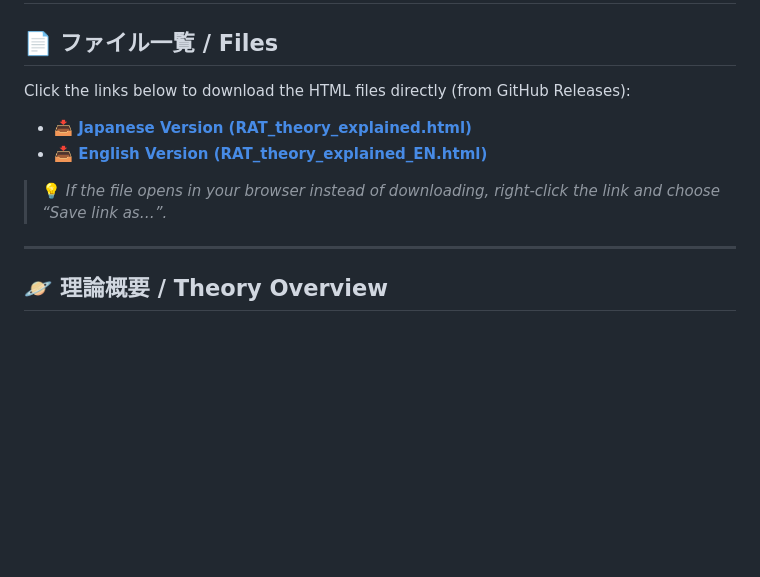
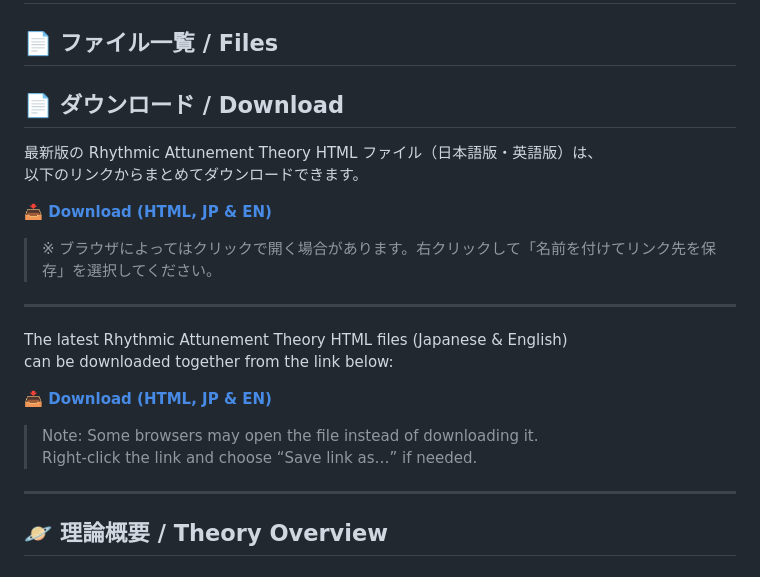
Before and after one commit to RyukuLogos/Rhythmic-Attunement-Theory-universe-, a Markdown page: README.md, the part around the change. Drawn GitHub-style; blank space fills up the shorter version.

```diff
--- a/README.md
+++ b/README.md
@@ -2,12 +2,24 @@
 # Rhythmic Attunement Theory (R. L. Akahoshi)
 
 ## 📄 ファイル一覧 / Files
-Click the links below to download the HTML files directly (from GitHub Releases):
+## 📄 ダウンロード / Download
 
-- **[📥 Japanese Version (RAT_theory_explained.html)](https://github.com/RyukuLogos/Rhythmic-Attunement-Theory-universe-/releases/download/v1.0/RAT_theory_explained.html)**
-- **[📥 English Version (RAT_theory_explained_EN.html)](https://github.com/RyukuLogos/Rhythmic-Attunement-Theory-universe-/releases/download/v1.0/RAT_theory_explained_EN.html)**
+最新版の Rhythmic Attunement Theory HTML ファイル（日本語版・英語版）は、
+以下のリンクからまとめてダウンロードできます。
 
-> 💡 *If the file opens in your browser instead of downloading, right-click the link and choose “Save link as…”.*
+**[📥 Download (HTML, JP & EN)](https://github.com/<ユーザー名>/<リポジトリ名>/releases/download/<タグ名>/<ファイル名>)**
+
+> ※ ブラウザによってはクリックで開く場合があります。右クリックして「名前を付けてリンク先を保存」を選択してください。
+
+---
+
+The latest Rhythmic Attunement Theory HTML files (Japanese & English)
+can be downloaded together from the link below:
+
+**[📥 Download (HTML, JP & EN)](https://github.com/<USER>/<REPO>/releases/download/<TAG>/<FILENAME>)**
+
+> Note: Some browsers may open the file instead of downloading it.
+> Right-click the link and choose “Save link as…” if needed.
 
 ---
 
```
